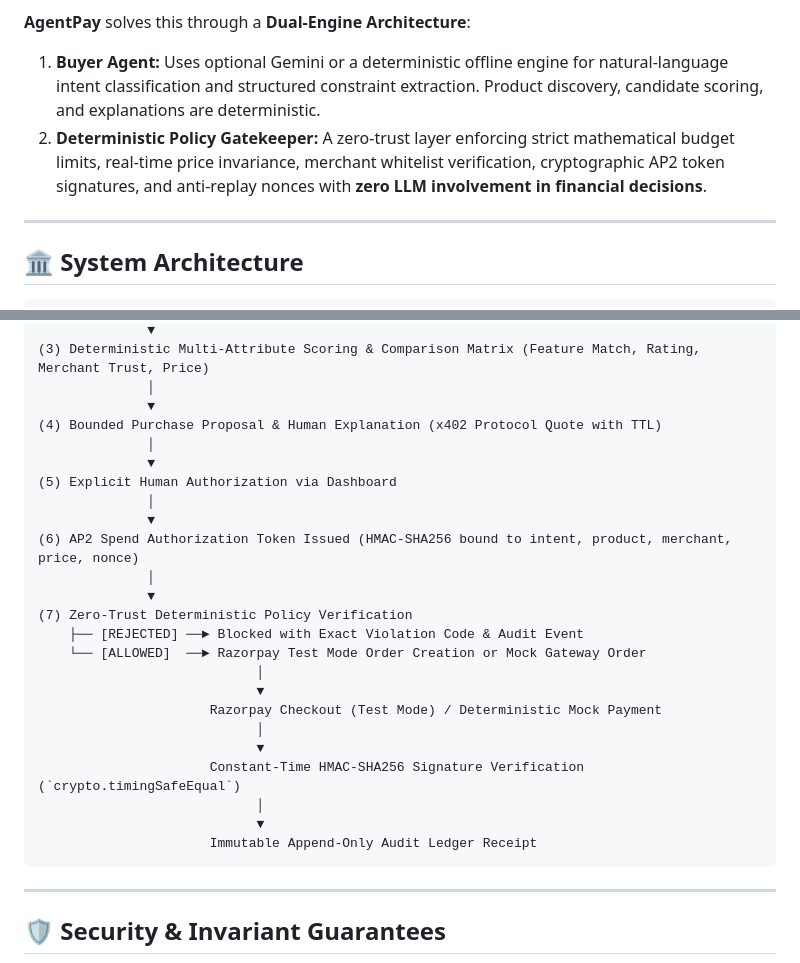
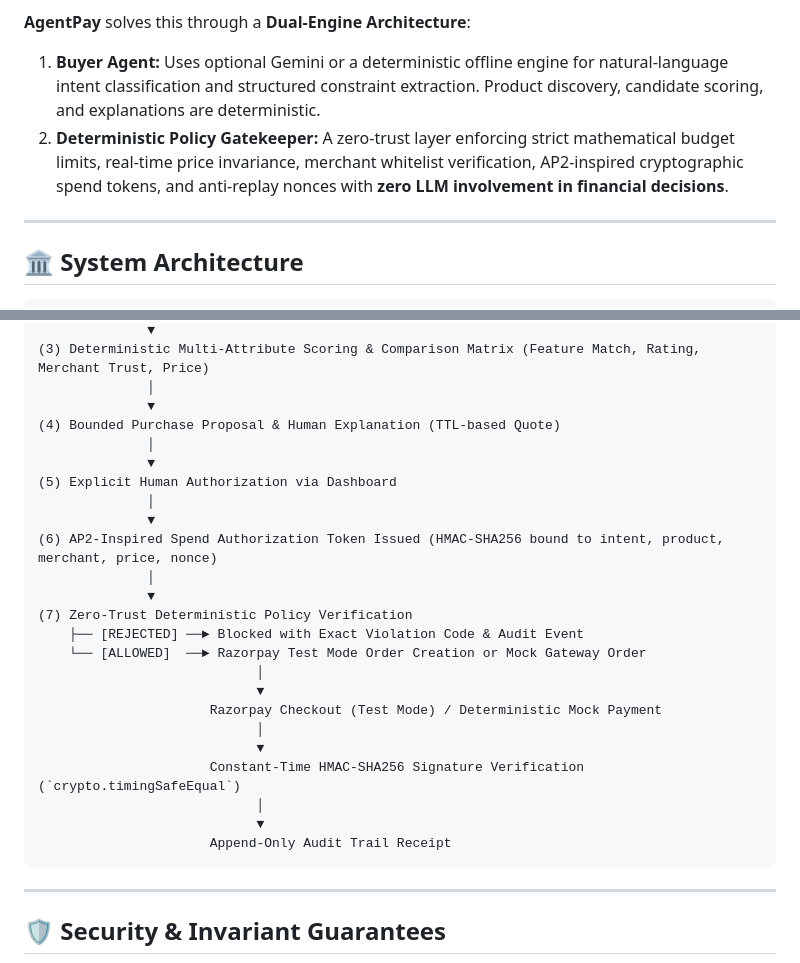
Before and after one commit to tomsebastian10/AgentPay, a Markdown page: README.md, 2 parts joined by grey strips. Rendered like a GitHub page.

Commit message:
docs: clarify project terminology and implementation claims

````diff
--- a/README.md
+++ b/README.md
@@ -15,7 +15,7 @@ As commerce transitions from human browser clicks to autonomous AI agents, finan
 
 **AgentPay** solves this through a **Dual-Engine Architecture**:
 1. **Buyer Agent:** Uses optional Gemini or a deterministic offline engine for natural-language intent classification and structured constraint extraction. Product discovery, candidate scoring, and explanations are deterministic.
-2. **Deterministic Policy Gatekeeper:** A zero-trust layer enforcing strict mathematical budget limits, real-time price invariance, merchant whitelist verification, cryptographic AP2 token signatures, and anti-replay nonces with **zero LLM involvement in financial decisions**.
+2. **Deterministic Policy Gatekeeper:** A zero-trust layer enforcing strict mathematical budget limits, real-time price invariance, merchant whitelist verification, AP2-inspired cryptographic spend tokens, and anti-replay nonces with **zero LLM involvement in financial decisions**.
 
 ---
 
@@ -37,13 +37,13 @@ User's Natural-Language Request
 (3) Deterministic Multi-Attribute Scoring & Comparison Matrix (Feature Match, Rating, Merchant Trust, Price)
               │
               ▼
-(4) Bounded Purchase Proposal & Human Explanation (x402 Protocol Quote with TTL)
+(4) Bounded Purchase Proposal & Human Explanation (TTL-based Quote)
               │
               ▼
 (5) Explicit Human Authorization via Dashboard
               │
               ▼
-(6) AP2 Spend Authorization Token Issued (HMAC-SHA256 bound to intent, product, merchant, price, nonce)
+(6) AP2-Inspired Spend Authorization Token Issued (HMAC-SHA256 bound to intent, product, merchant, price, nonce)
               │
               ▼
 (7) Zero-Trust Deterministic Policy Verification
@@ -57,7 +57,7 @@ User's Natural-Language Request
                       Constant-Time HMAC-SHA256 Signature Verification (`crypto.timingSafeEqual`)
                             │
                             ▼
-                      Immutable Append-Only Audit Ledger Receipt
+                      Append-Only Audit Trail Receipt
 ```
 
 ---
````
